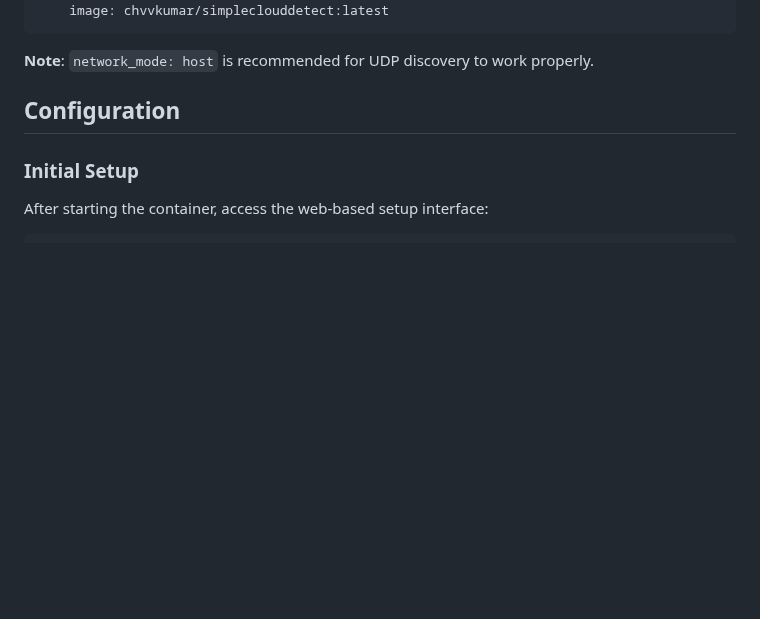
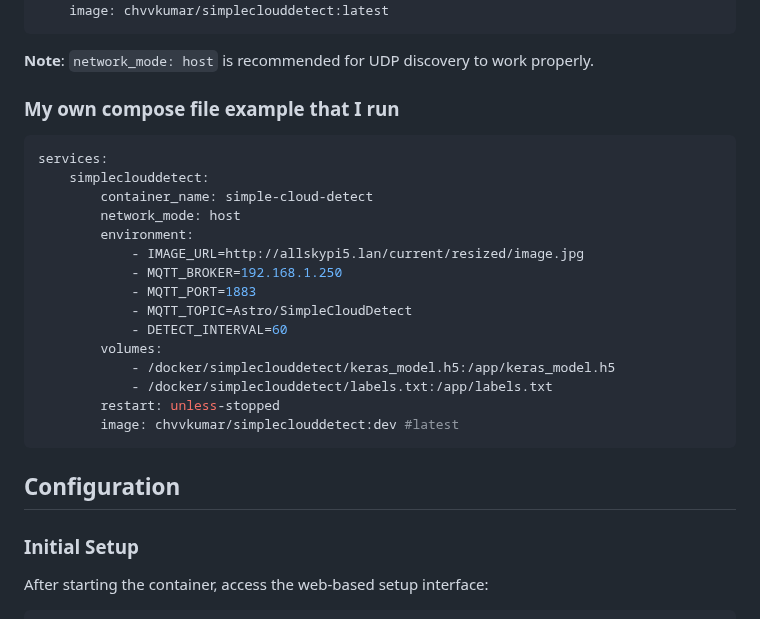
Before and after one commit to chvvkumar/simpleCloudDetect, a Markdown page: ALPACA_README.md, the part around the change. Drawn GitHub-style; blank space fills up the shorter version.

Commit message:
Add example Docker Compose configuration for simpleCloudDetect service

````diff
--- a/ALPACA_README.md
+++ b/ALPACA_README.md
@@ -97,6 +97,26 @@ services:
 ```
 
 **Note**: `network_mode: host` is recommended for UDP discovery to work properly.
+
+### My own compose file example that I run
+
+```yaml
+services:
+    simpleclouddetect:
+        container_name: simple-cloud-detect
+        network_mode: host
+        environment:
+            - IMAGE_URL=http://allskypi5.lan/current/resized/image.jpg
+            - MQTT_BROKER=192.168.1.250
+            - MQTT_PORT=1883
+            - MQTT_TOPIC=Astro/SimpleCloudDetect
+            - DETECT_INTERVAL=60
+        volumes:
+            - /docker/simpleclouddetect/keras_model.h5:/app/keras_model.h5
+            - /docker/simpleclouddetect/labels.txt:/app/labels.txt
+        restart: unless-stopped
+        image: chvvkumar/simpleclouddetect:dev #latest
+```
 
 ## Configuration
 
````
